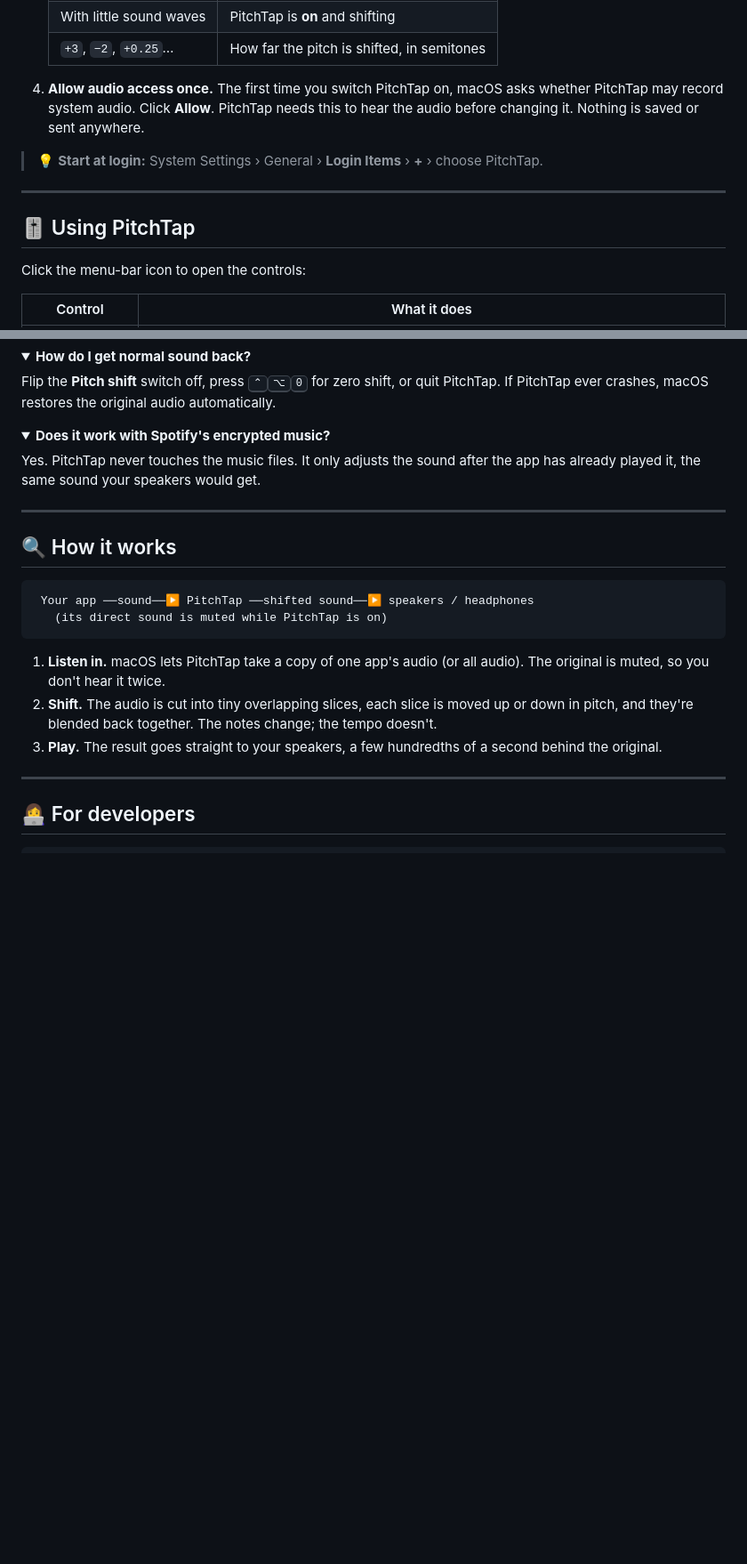
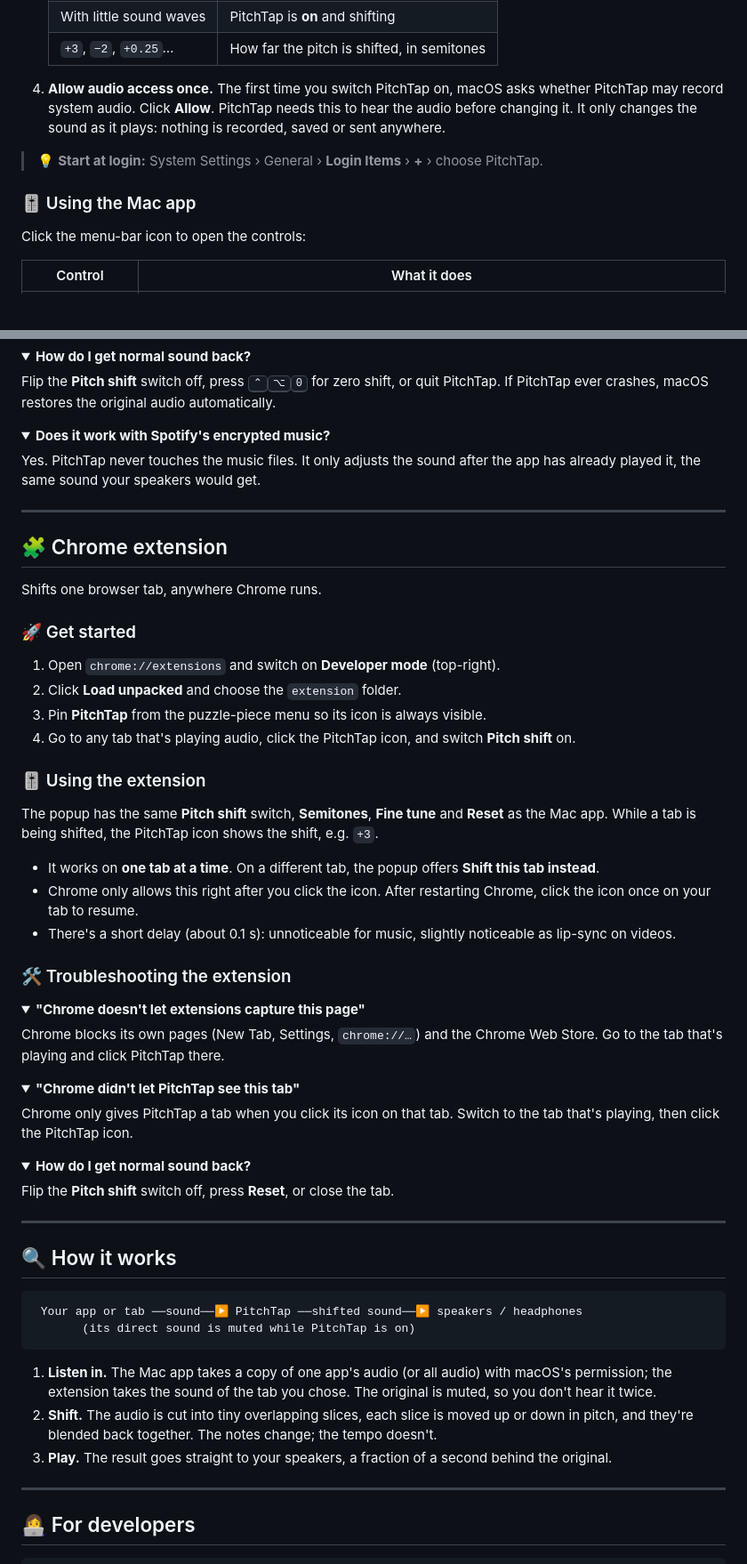
Before and after one commit to gkudva96/pitchtap, a Markdown page: README.md, 2 parts joined by grey strips. Shown at 89% size. GitHub-like rendering; folded sections open; blank space fills up the shorter version.

````diff
--- a/README.md
+++ b/README.md
@@ -50,13 +91,11 @@ PitchTap sits quietly in your menu bar. Turn it on, pick what you want to hear,
    | With little sound waves | PitchTap is **on** and shifting |
    | `+3`, `−2`, `+0.25`… | How far the pitch is shifted, in semitones |
 
-4. **Allow audio access once.** The first time you switch PitchTap on, macOS asks whether PitchTap may record system audio. Click **Allow**. PitchTap needs this to hear the audio before changing it. Nothing is saved or sent anywhere.
+4. **Allow audio access once.** The first time you switch PitchTap on, macOS asks whether PitchTap may record system audio. Click **Allow**. PitchTap needs this to hear the audio before changing it. It only changes the sound as it plays: nothing is recorded, saved or sent anywhere.
 
 > 💡 **Start at login:** System Settings › General › **Login Items** › **+** › choose PitchTap.
 
----
-
-## 🎚️ Using PitchTap
+### 🎚️ Using the Mac app
 
 Click the menu-bar icon to open the controls:
 
@@ -153,16 +164,57 @@ Yes. PitchTap never touches the music files. It only adjusts the sound after the
 
 ---
 
+## 🧩 Chrome extension
+
+Shifts one browser tab, anywhere Chrome runs.
+
+### 🚀 Get started
+
+1. Open `chrome://extensions` and switch on **Developer mode** (top-right).
+2. Click **Load unpacked** and choose the `extension` folder.
+3. Pin **PitchTap** from the puzzle-piece menu so its icon is always visible.
+4. Go to any tab that's playing audio, click the PitchTap icon, and switch **Pitch shift** on.
+
+### 🎚️ Using the extension
+
+The popup has the same **Pitch shift** switch, **Semitones**, **Fine tune** and **Reset** as the Mac app. While a tab is being shifted, the PitchTap icon shows the shift, e.g. `+3`.
+
+- It works on **one tab at a time**. On a different tab, the popup offers **Shift this tab instead**.
+- Chrome only allows this right after you click the icon. After restarting Chrome, click the icon once on your tab to resume.
+- There's a short delay (about 0.1 s): unnoticeable for music, slightly noticeable as lip-sync on videos.
+
+### 🛠️ Troubleshooting the extension
+
+<details>
+<summary><b>"Chrome doesn't let extensions capture this page"</b></summary>
+
+Chrome blocks its own pages (New Tab, Settings, `chrome://…`) and the Chrome Web Store. Go to the tab that's playing and click PitchTap there.
+</details>
+
+<details>
+<summary><b>"Chrome didn't let PitchTap see this tab"</b></summary>
+
+Chrome only gives PitchTap a tab when you click its icon on that tab. Switch to the tab that's playing, then click the PitchTap icon.
+</details>
+
+<details>
+<summary><b>How do I get normal sound back?</b></summary>
+
+Flip the **Pitch shift** switch off, press **Reset**, or close the tab.
+</details>
+
+---
+
 ## 🔍 How it works
 
 ```
- Your app ──sound──▶ PitchTap ──shifted sound──▶ speakers / headphones
-   (its direct sound is muted while PitchTap is on)
+ Your app or tab ──sound──▶ PitchTap ──shifted sound──▶ speakers / headphones
+       (its direct sound is muted while PitchTap is on)
 ```
 
-1. **Listen in.** macOS lets PitchTap take a copy of one app's audio (or all audio). The original is muted, so you don't hear it twice.
+1. **Listen in.** The Mac app takes a copy of one app's audio (or all audio) with macOS's permission; the extension takes the sound of the tab you chose. The original is muted, so you don't hear it twice.
 2. **Shift.** The audio is cut into tiny overlapping slices, each slice is moved up or down in pitch, and they're blended back together. The notes change; the tempo doesn't.
-3. **Play.** The result goes straight to your speakers, a few hundredths of a second behind the original.
+3. **Play.** The result goes straight to your speakers, a fraction of a second behind the original.
 
 ---
 
````
Also changed, not shown: other parts of README.md (+49 -36 lines).
